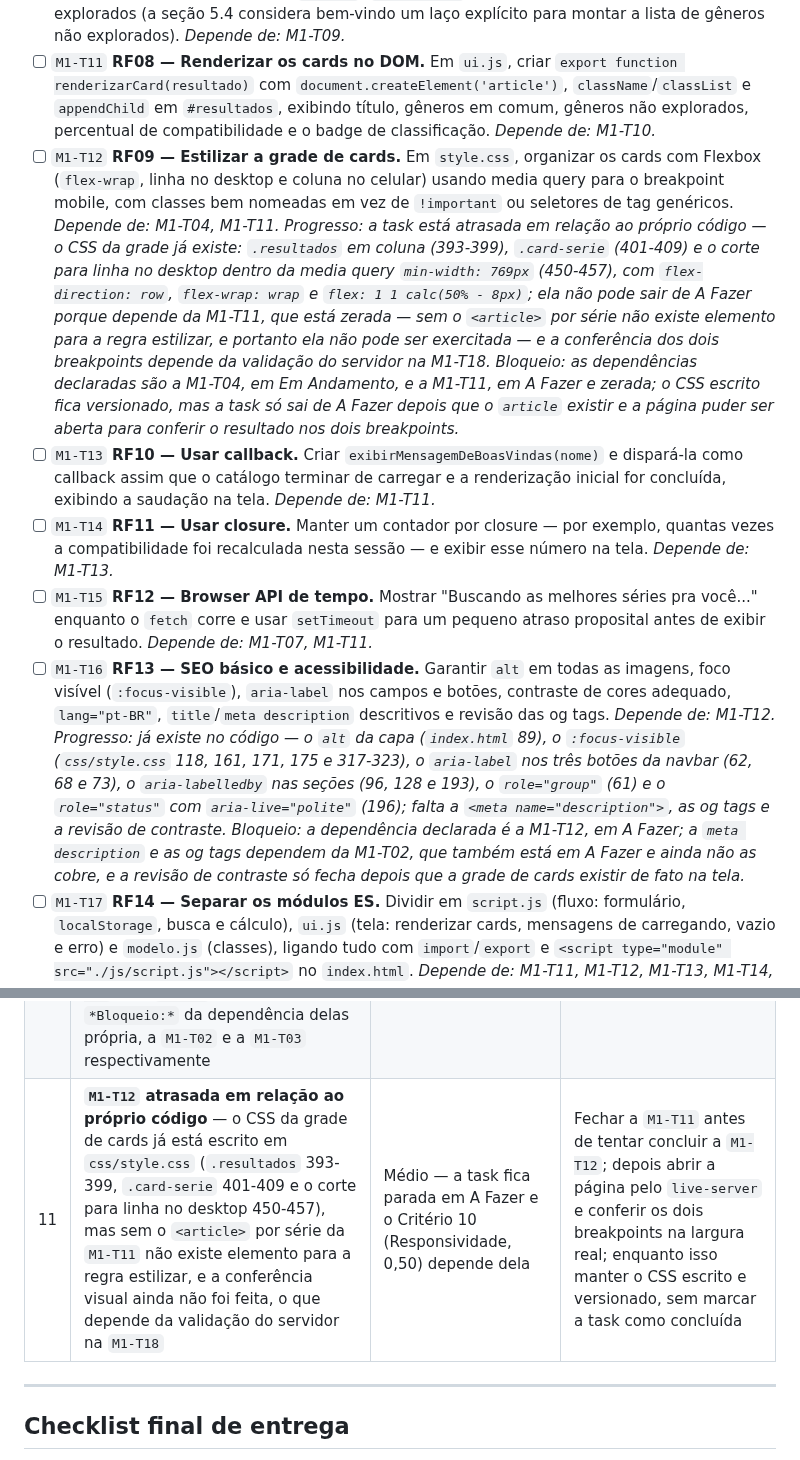
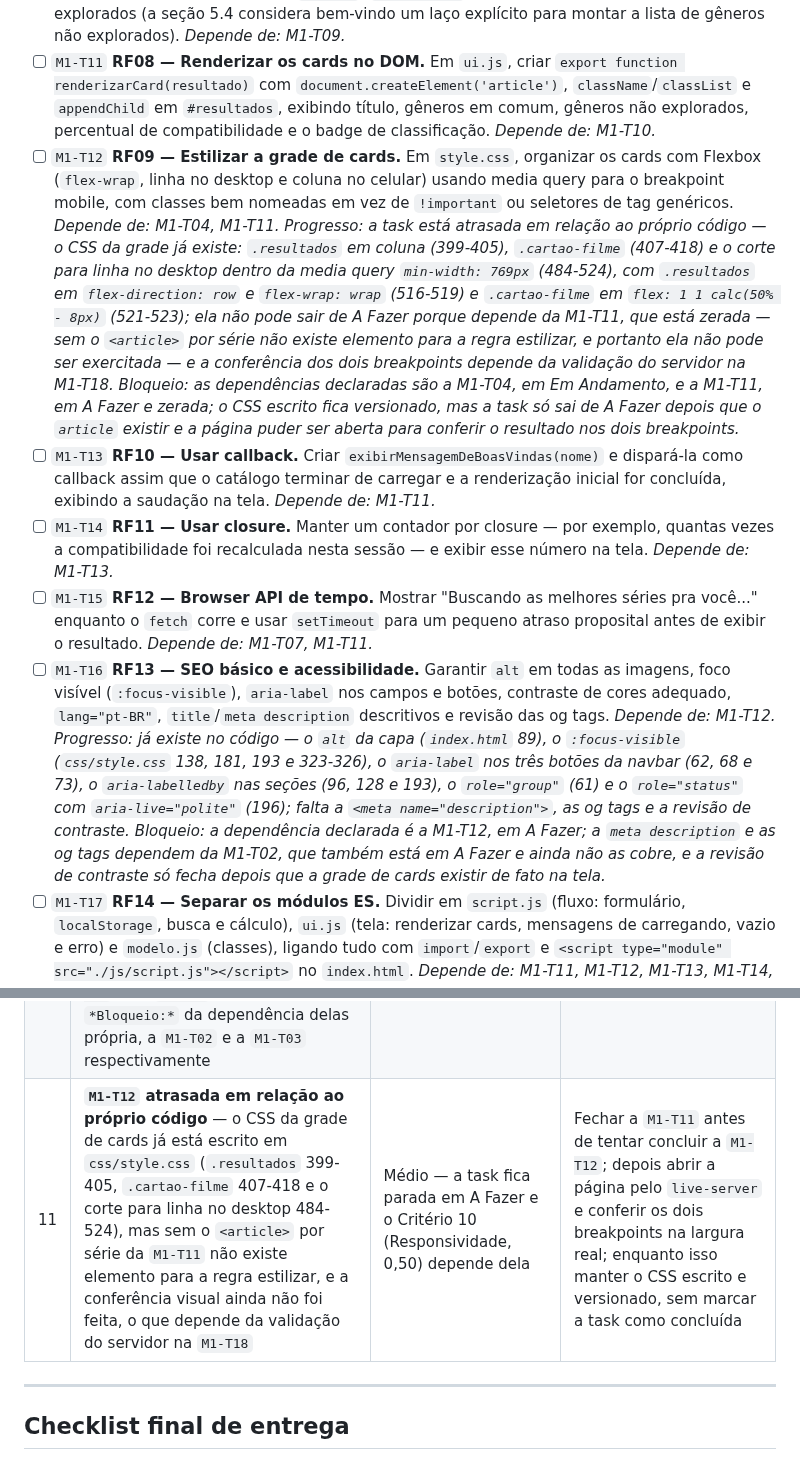
Before and after one commit to tiagoeduardobr/CineMatch-Web, a Markdown page: docs/KANBAN.md, 2 parts joined by grey strips. Rendered like a GitHub page.

Commit message:
docs: atualiza as notas de progresso com os numeros de linha reais

```diff
--- a/docs/KANBAN.md
+++ b/docs/KANBAN.md
@@ -98,11 +98,11 @@ Ideias de bônus da seção 8 do briefing e melhorias possíveis. **Não contam
 - [ ] `M1-T09` **RF06 — Adaptar as classes `Conteudo` e `Serie`.** Criar `modelo.js` com `export class Conteudo` (construtor, atributos e método usando `this`) e `export class Serie extends Conteudo`, adaptando o construtor para receber os dados já tratados no RF05. *Depende de: M1-T08.*
 - [ ] `M1-T10` **RF07 — Calcular e classificar a compatibilidade.** Regra do projeto anterior: gêneros em comum dividido pelo total de gêneros do conteúdo, vezes 100; classificar em Alta/Média/Baixa afinidade com `if-else`, `switch-case` ou ternário, e levantar os gêneros não explorados (a seção 5.4 considera bem-vindo um laço explícito para montar a lista de gêneros não explorados). *Depende de: M1-T09.*
 - [ ] `M1-T11` **RF08 — Renderizar os cards no DOM.** Em `ui.js`, criar `export function renderizarCard(resultado)` com `document.createElement('article')`, `className`/`classList` e `appendChild` em `#resultados`, exibindo título, gêneros em comum, gêneros não explorados, percentual de compatibilidade e o badge de classificação. *Depende de: M1-T10.*
-- [ ] `M1-T12` **RF09 — Estilizar a grade de cards.** Em `style.css`, organizar os cards com Flexbox (`flex-wrap`, linha no desktop e coluna no celular) usando media query para o breakpoint mobile, com classes bem nomeadas em vez de `!important` ou seletores de tag genéricos. *Depende de: M1-T04, M1-T11.* *Progresso: a task está atrasada em relação ao próprio código — o CSS da grade já existe: `.resultados` em coluna (393-399), `.card-serie` (401-409) e o corte para linha no desktop dentro da media query `min-width: 769px` (450-457), com `flex-direction: row`, `flex-wrap: wrap` e `flex: 1 1 calc(50% - 8px)`; ela não pode sair de A Fazer porque depende da M1-T11, que está zerada — sem o `<article>` por série não existe elemento para a regra estilizar, e portanto ela não pode ser exercitada — e a conferência dos dois breakpoints depende da validação do servidor na M1-T18.* *Bloqueio: as dependências declaradas são a M1-T04, em Em Andamento, e a M1-T11, em A Fazer e zerada; o CSS escrito fica versionado, mas a task só sai de A Fazer depois que o `article` existir e a página puder ser aberta para conferir o resultado nos dois breakpoints.*
+- [ ] `M1-T12` **RF09 — Estilizar a grade de cards.** Em `style.css`, organizar os cards com Flexbox (`flex-wrap`, linha no desktop e coluna no celular) usando media query para o breakpoint mobile, com classes bem nomeadas em vez de `!important` ou seletores de tag genéricos. *Depende de: M1-T04, M1-T11.* *Progresso: a task está atrasada em relação ao próprio código — o CSS da grade já existe: `.resultados` em coluna (399-405), `.cartao-filme` (407-418) e o corte para linha no desktop dentro da media query `min-width: 769px` (484-524), com `.resultados` em `flex-direction: row` e `flex-wrap: wrap` (516-519) e `.cartao-filme` em `flex: 1 1 calc(50% - 8px)` (521-523); ela não pode sair de A Fazer porque depende da M1-T11, que está zerada — sem o `<article>` por série não existe elemento para a regra estilizar, e portanto ela não pode ser exercitada — e a conferência dos dois breakpoints depende da validação do servidor na M1-T18.* *Bloqueio: as dependências declaradas são a M1-T04, em Em Andamento, e a M1-T11, em A Fazer e zerada; o CSS escrito fica versionado, mas a task só sai de A Fazer depois que o `article` existir e a página puder ser aberta para conferir o resultado nos dois breakpoints.*
 - [ ] `M1-T13` **RF10 — Usar callback.** Criar `exibirMensagemDeBoasVindas(nome)` e dispará-la como callback assim que o catálogo terminar de carregar e a renderização inicial for concluída, exibindo a saudação na tela. *Depende de: M1-T11.*
 - [ ] `M1-T14` **RF11 — Usar closure.** Manter um contador por closure — por exemplo, quantas vezes a compatibilidade foi recalculada nesta sessão — e exibir esse número na tela. *Depende de: M1-T13.*
 - [ ] `M1-T15` **RF12 — Browser API de tempo.** Mostrar "Buscando as melhores séries pra você..." enquanto o `fetch` corre e usar `setTimeout` para um pequeno atraso proposital antes de exibir o resultado. *Depende de: M1-T07, M1-T11.*
-- [ ] `M1-T16` **RF13 — SEO básico e acessibilidade.** Garantir `alt` em todas as imagens, foco visível (`:focus-visible`), `aria-label` nos campos e botões, contraste de cores adequado, `lang="pt-BR"`, `title`/`meta description` descritivos e revisão das og tags. *Depende de: M1-T12.* *Progresso: já existe no código — o `alt` da capa (`index.html` 89), o `:focus-visible` (`css/style.css` 118, 161, 171, 175 e 317-323), o `aria-label` nos três botões da navbar (62, 68 e 73), o `aria-labelledby` nas seções (96, 128 e 193), o `role="group"` (61) e o `role="status"` com `aria-live="polite"` (196); falta a `<meta name="description">`, as og tags e a revisão de contraste.* *Bloqueio: a dependência declarada é a M1-T12, em A Fazer; a `meta description` e as og tags dependem da M1-T02, que também está em A Fazer e ainda não as cobre, e a revisão de contraste só fecha depois que a grade de cards existir de fato na tela.*
+- [ ] `M1-T16` **RF13 — SEO básico e acessibilidade.** Garantir `alt` em todas as imagens, foco visível (`:focus-visible`), `aria-label` nos campos e botões, contraste de cores adequado, `lang="pt-BR"`, `title`/`meta description` descritivos e revisão das og tags. *Depende de: M1-T12.* *Progresso: já existe no código — o `alt` da capa (`index.html` 89), o `:focus-visible` (`css/style.css` 138, 181, 193 e 323-326), o `aria-label` nos três botões da navbar (62, 68 e 73), o `aria-labelledby` nas seções (96, 128 e 193), o `role="group"` (61) e o `role="status"` com `aria-live="polite"` (196); falta a `<meta name="description">`, as og tags e a revisão de contraste.* *Bloqueio: a dependência declarada é a M1-T12, em A Fazer; a `meta description` e as og tags dependem da M1-T02, que também está em A Fazer e ainda não as cobre, e a revisão de contraste só fecha depois que a grade de cards existir de fato na tela.*
 - [ ] `M1-T17` **RF14 — Separar os módulos ES.** Dividir em `script.js` (fluxo: formulário, `localStorage`, busca e cálculo), `ui.js` (tela: renderizar cards, mensagens de carregando, vazio e erro) e `modelo.js` (classes), ligando tudo com `import`/`export` e `<script type="module" src="./js/script.js"></script>` no `index.html`. *Depende de: M1-T11, M1-T12, M1-T13, M1-T14, M1-T15.* *Progresso: os três módulos já existem com `import`/`export` e o `index.html` já carrega com `<script type="module" src="./js/script.js"></script>` (208), mas os três ainda são placeholders — `PLACEHOLDER_UI` (`js/ui.js` 11) e `PLACEHOLDER_MODELO` (`js/modelo.js` 11) são constantes provisórias com `pronto: false`, e o `js/script.js` só tem os dois `import` (16-17) e um `console.log` (22-24); nenhuma classe `Conteudo` ou `Serie` existe ainda.* *Bloqueio: as dependências declaradas, de M1-T11 a M1-T15, estão todas em A Fazer e nenhuma entregou o código que cada módulo deve conter; o grafo de módulos só fica completo quando `script.js`, `ui.js` e `modelo.js` tiverem o conteúdo que lhes cabe.*
 - [ ] `M1-T18` **RF15 — Servir o projeto com `live-server`.** Criar `package.json` com o script `"start": "live-server"` e `live-server` em `devDependencies` (instalação local, não global), rodar `npm install` e validar que os módulos ES carregam pelo servidor. *Depende de: M1-T01, M1-T17.* *Progresso: o `package.json` já está com `"start": "live-server"`, `"type": "module"` e `live-server: ^1.2.2` em `devDependencies` (10-12), e o `npm install` já foi executado — existe `node_modules` com 146 pacotes instalados (191 contando os aninhados) e o executável do `live-server` em `.bin`; falta a validação de que os módulos ES carregam pelo servidor, porque a página ainda não foi aberta no navegador, então a task continua em A Fazer.* *Bloqueio: a dependência declarada é a M1-T17, em A Fazer, cujo código de módulo ainda não existe; a validação do servidor só fecha depois que os três módulos tiverem o conteúdo que lhes cabe.*
 - [ ] `M1-T19` **Entrega — Teste integrado do zero.** Limpar `cinematchPerfil` do `localStorage`, recarregar, refazer o formulário e conferir se os cards aparecem corretamente; repetir o teste com a internet desligada para validar a mensagem de erro; testar em desktop e celular. *Depende de: M1-T18.*
@@ -181,7 +181,7 @@ Cada linha da tabela abaixo mapeia um requisito funcional do briefing (seção 5
 | 8 | **Nota zero por plágio** — o briefing penaliza cópia da internet ou de colegas com nota 0 | Alto — zera a avaliação | Escrever todas as linhas do zero, comentar o raciocínio e saber explicar cada trecho; usar o briefing e a documentação apenas como referência. A seção 4 do briefing autoriza pedir ajuda à IA, desde que o resultado seja adaptado ao desafio e cada linha seja explicada com segurança — a penalidade é pela cópia, não pelo uso da ferramenta |
 | 9 | **Links não submetidos no AVA** geram penalidade na nota | Alto — perda direta de pontos | Submeter os links do item 4 do briefing assim que o repositório, o quadro e o vídeo estiverem públicos |
 | 10 | **Dependência técnica declarada mas não satisfeita** — a `M1-T05` registra o `submit` e lê os checkboxes `name="genero"`, que só existem quando o formulário da `M1-T03` estiver montado; com a `M1-T05` de volta em A Fazer, a dependência técnica continua declarada e não satisfeita, e o bloqueio específico dessa dependência ficou registrado na linha da `M1-T05`; as linhas da `M1-T03` e da `M1-T04` mantêm o `*Bloqueio:*` da dependência delas própria, a `M1-T02` e a `M1-T03` respectivamente | Médio — se a captura do `submit` for fechada antes do formulário, o código fica órfão e o rastreio das tasks não sustenta a afirmação de que o trabalho foi organizado antes de começar | Manter a `M1-T05` em A Fazer, aguardando a `M1-T03` ficar funcional e testada; retomar o par como bloco de trabalho acoplado só depois que o formulário passar no teste integrado, e não abrir a captura do `submit` antes disso |
-| 11 | **`M1-T12` atrasada em relação ao próprio código** — o CSS da grade de cards já está escrito em `css/style.css` (`.resultados` 393-399, `.card-serie` 401-409 e o corte para linha no desktop 450-457), mas sem o `<article>` por série da `M1-T11` não existe elemento para a regra estilizar, e a conferência visual ainda não foi feita, o que depende da validação do servidor na `M1-T18` | Médio — a task fica parada em A Fazer e o Critério 10 (Responsividade, 0,50) depende dela | Fechar a `M1-T11` antes de tentar concluir a `M1-T12`; depois abrir a página pelo `live-server` e conferir os dois breakpoints na largura real; enquanto isso manter o CSS escrito e versionado, sem marcar a task como concluída |
+| 11 | **`M1-T12` atrasada em relação ao próprio código** — o CSS da grade de cards já está escrito em `css/style.css` (`.resultados` 399-405, `.cartao-filme` 407-418 e o corte para linha no desktop 484-524), mas sem o `<article>` por série da `M1-T11` não existe elemento para a regra estilizar, e a conferência visual ainda não foi feita, o que depende da validação do servidor na `M1-T18` | Médio — a task fica parada em A Fazer e o Critério 10 (Responsividade, 0,50) depende dela | Fechar a `M1-T11` antes de tentar concluir a `M1-T12`; depois abrir a página pelo `live-server` e conferir os dois breakpoints na largura real; enquanto isso manter o CSS escrito e versionado, sem marcar a task como concluída |
 
 ---
 
```
Also changed, not shown: other parts of docs/KANBAN.md (+1 -1 lines).
